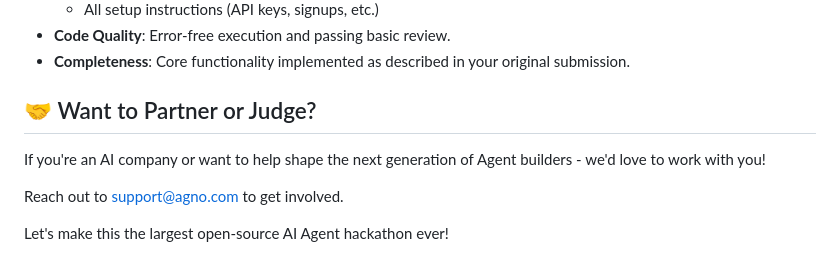
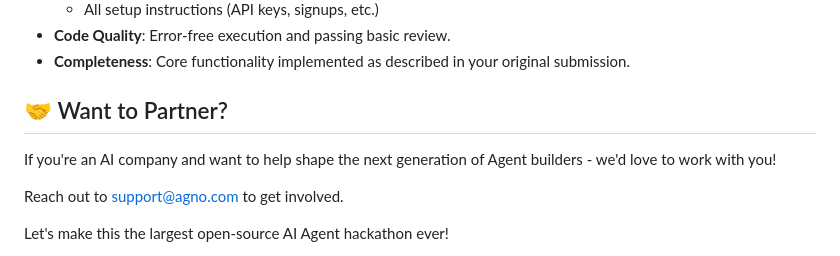
Before and after one commit to yashksaini-coder/global-agent-hackathon-may-2025, a Markdown page: README.md, the part around the change printed below. GitHub-like rendering.

Commit message:
Init: Global Agent Hackathon

```diff
--- a/README.md
+++ b/README.md
@@ -103,9 +103,9 @@ Your submission will be judged on:
 - **Code Quality**: Error-free execution and passing basic review.
 - **Completeness**: Core functionality implemented as described in your original submission.
 
-## 🤝 Want to Partner or Judge?
+## 🤝 Want to Partner?
 
-If you're an AI company or want to help shape the next generation of Agent builders - we'd love to work with you!
+If you're an AI company and want to help shape the next generation of Agent builders - we'd love to work with you!
 
 Reach out to support@agno.com to get involved.
 
```
Also changed, not shown: other parts of README.md (+1 -1 lines), .github/ISSUE_TEMPLATE/submission-template.md (renamed from .github/submission-template.md).
